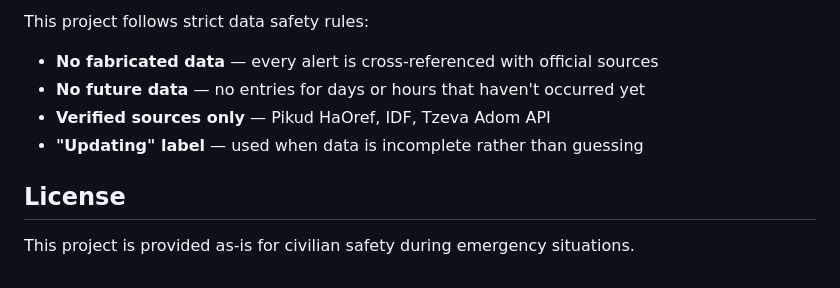
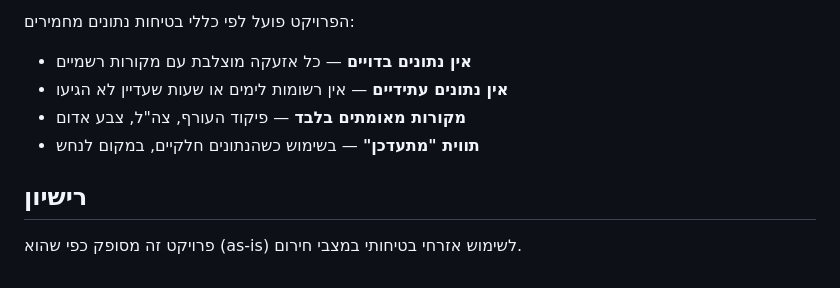
Before and after one commit to shaharprod/Missmile, a Markdown page: README.md, the part around one of its changes. Rendered like a GitHub page.

```diff
--- a/README.md
+++ b/README.md
@@ -67,10 +67,10 @@ No API keys needed. All data sources are publicly accessible.
 
-This project follows strict data safety rules:
-- **No fabricated data** — every alert is cross-referenced with official sources
-- **No future data** — no entries for days or hours that haven't occurred yet
-- **Verified sources only** — Pikud HaOref, IDF, Tzeva Adom API
-- **"Updating" label** — used when data is incomplete rather than guessing
+הפרויקט פועל לפי כללי בטיחות נתונים מחמירים:
+- **אין נתונים בדויים** — כל אזעקה מוצלבת עם מקורות רשמיים
+- **אין נתונים עתידיים** — אין רשומות לימים או שעות שעדיין לא הגיעו
+- **מקורות מאומתים בלבד** — פיקוד העורף, צה"ל, צבע אדום
+- **תווית "מתעדכן"** — בשימוש כשהנתונים חלקיים, במקום לנחש
 
-## License
+## רישיון
 
-This project is provided as-is for civilian safety during emergency situations.
+פרויקט זה מסופק כפי שהוא (as-is) לשימוש אזרחי בטיחותי במצבי חירום.
```
Also changed, not shown: other parts of README.md (+43 -43 lines).
